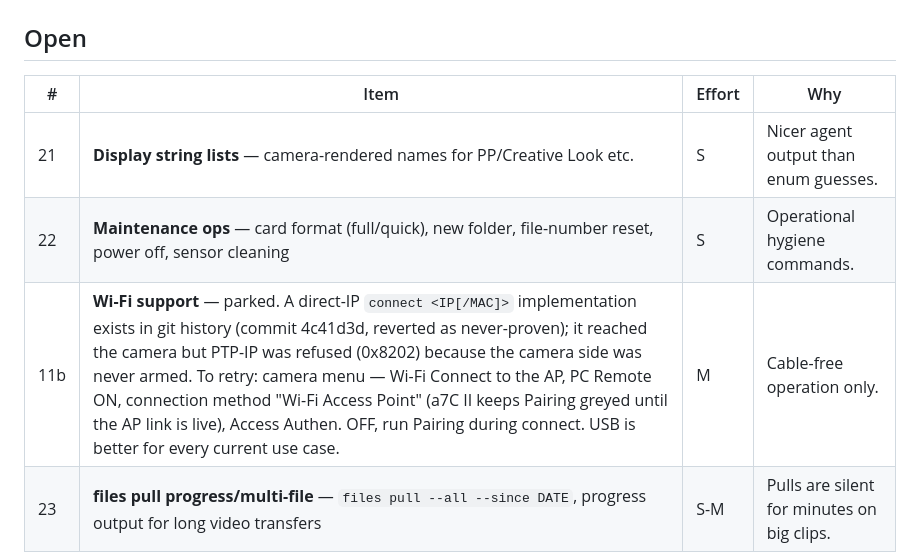
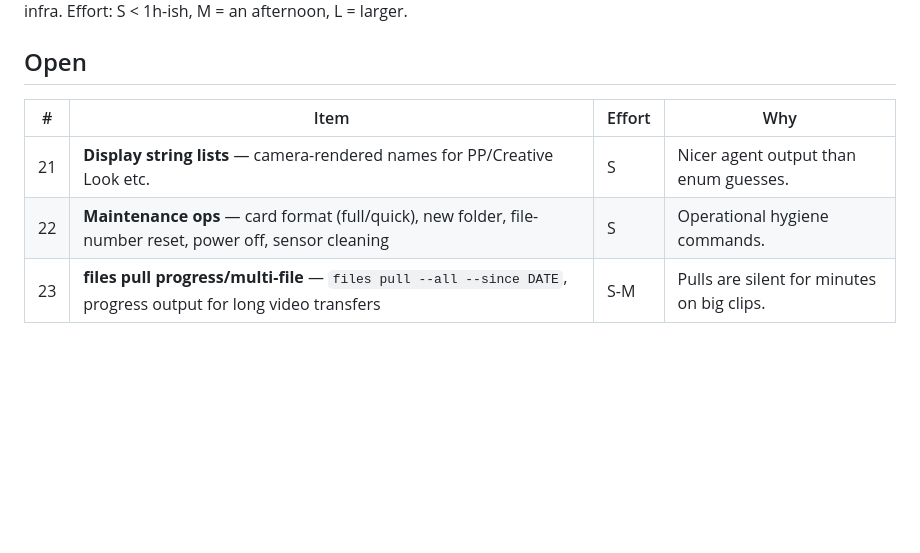
Before and after one commit to talayolabs/sonycam, a Markdown page: BACKLOG.md, the part around the change. GitHub-like rendering; blank space fills up the shorter version.

Commit message:
backlog: drop the Wi-Fi item entirely
Generated with [Devin](https://devin.ai)

Co-Authored-By: Devin <158243242+devin-ai-integration[bot]@users.noreply.github.com>

```diff
--- a/BACKLOG.md
+++ b/BACKLOG.md
@@ -10,7 +10,6 @@ M = an afternoon, L = larger.
 |---|------|--------|-----|
 | 21 | **Display string lists** — camera-rendered names for PP/Creative Look etc. | S | Nicer agent output than enum guesses. |
 | 22 | **Maintenance ops** — card format (full/quick), new folder, file-number reset, power off, sensor cleaning | S | Operational hygiene commands. |
-| 11b | **Wi-Fi support** — parked. A direct-IP `connect <IP[/MAC]>` implementation exists in git history (commit 4c41d3d, reverted as never-proven); it reached the camera but PTP-IP was refused (0x8202) because the camera side was never armed. To retry: camera menu — Wi-Fi Connect to the AP, PC Remote ON, connection method "Wi-Fi Access Point" (a7C II keeps Pairing greyed until the AP link is live), Access Authen. OFF, run Pairing during connect. USB is better for every current use case. | M | Cable-free operation only. |
 | 23 | **files pull progress/multi-file** — `files pull --all --since DATE`, progress output for long video transfers | S-M | Pulls are silent for minutes on big clips. |
 
 ## Done (this effort)
```
